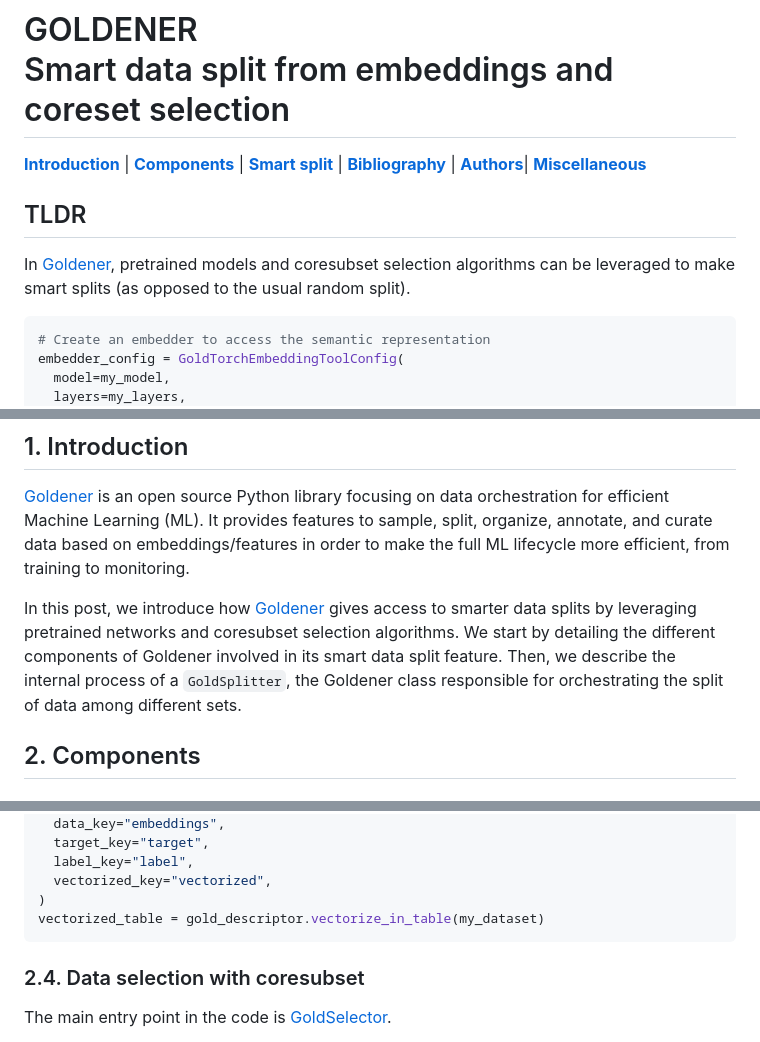
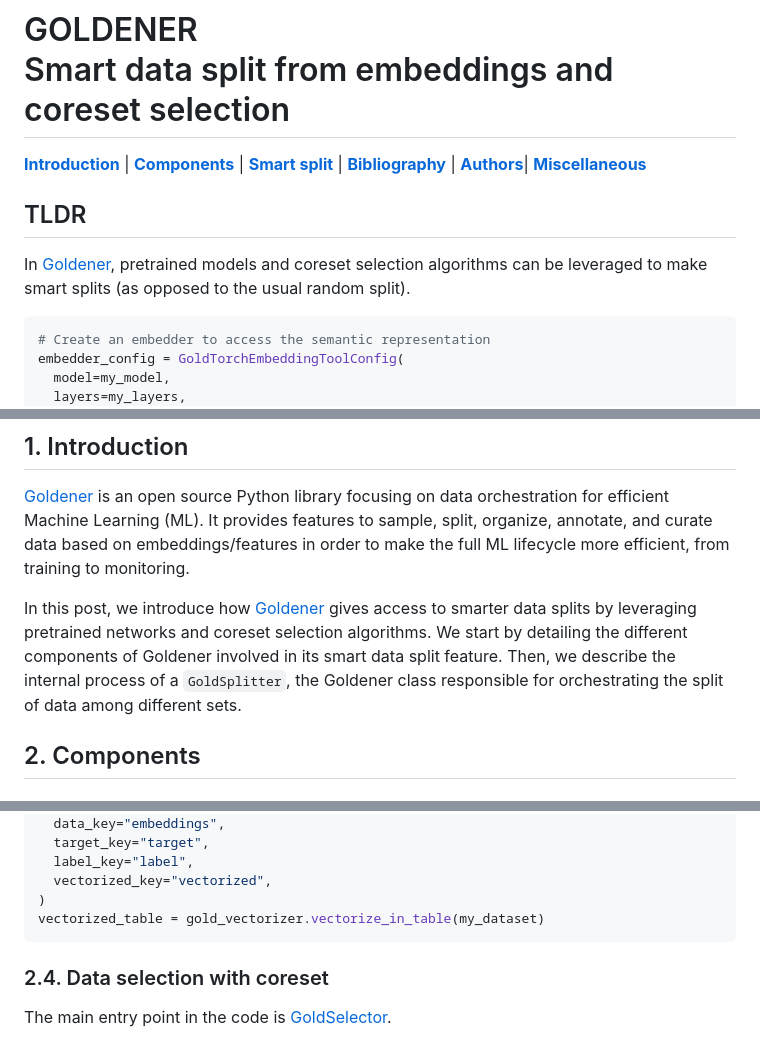
Before and after one commit to goldener-data/goldener, a Markdown page: docs/posts/GOLD_SPLIT.md, 3 parts joined by grey strips. Rendered like a GitHub page.

````diff
--- a/docs/posts/GOLD_SPLIT.md
+++ b/docs/posts/GOLD_SPLIT.md
@@ -9,7 +9,7 @@
 
 ## TLDR
 
-In [Goldener](https://github.com/goldener-data/goldener), pretrained models and coresubset selection algorithms can be leveraged to make smart splits (as opposed to the usual random split).
+In [Goldener](https://github.com/goldener-data/goldener), pretrained models and coreset selection algorithms can be leveraged to make smart splits (as opposed to the usual random split).
 
 ```python
 # Create an embedder to access the semantic representation
@@ -71,7 +71,7 @@ val_indices = splits["val"]
 [Goldener](https://github.com/goldener-data/goldener) is an open source Python library focusing on data orchestration for efficient Machine Learning (ML).
 It provides features to sample, split, organize, annotate, and curate data based on embeddings/features in order to make the full ML lifecycle more efficient, from training to monitoring.
 
-In this post, we introduce how [Goldener](https://github.com/goldener-data/goldener) gives access to smarter data splits by leveraging pretrained networks and coresubset selection algorithms. We start by detailing the different components of Goldener involved in its smart data split feature. Then, we describe the internal process of a `GoldSplitter`, the Goldener class responsible for orchestrating the split of data among different sets.
+In this post, we introduce how [Goldener](https://github.com/goldener-data/goldener) gives access to smarter data splits by leveraging pretrained networks and coreset selection algorithms. We start by detailing the different components of Goldener involved in its smart data split feature. Then, we describe the internal process of a `GoldSplitter`, the Goldener class responsible for orchestrating the split of data among different sets.
 
 ## 2. Components
 
@@ -161,10 +161,10 @@ gold_vectorizer = GoldVectorizer(
   label_key="label",
   vectorized_key="vectorized",
 )
-vectorized_table = gold_descriptor.vectorize_in_table(my_dataset)
+vectorized_table = gold_vectorizer.vectorize_in_table(my_dataset)
 ```
 
-### 2.4. Data selection with coresubset
+### 2.4. Data selection with coreset
 
 The main entry point in the code is [GoldSelector](https://github.com/goldener-data/goldener/blob/main/goldener/select.py).
 
````
Also changed, not shown: other parts of docs/posts/GOLD_SPLIT.md (+6 -6 lines).
